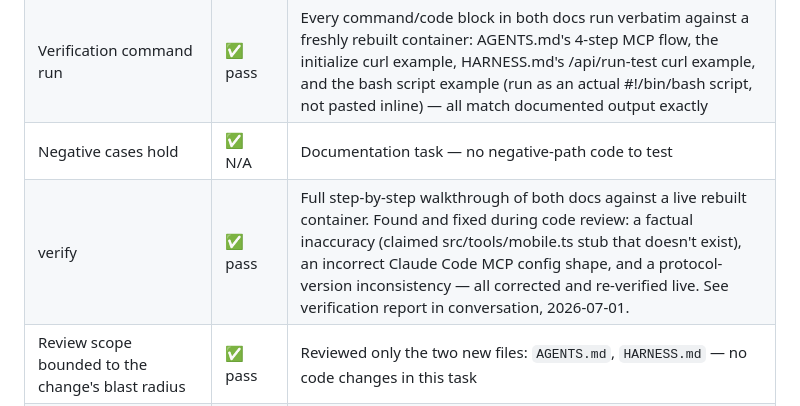
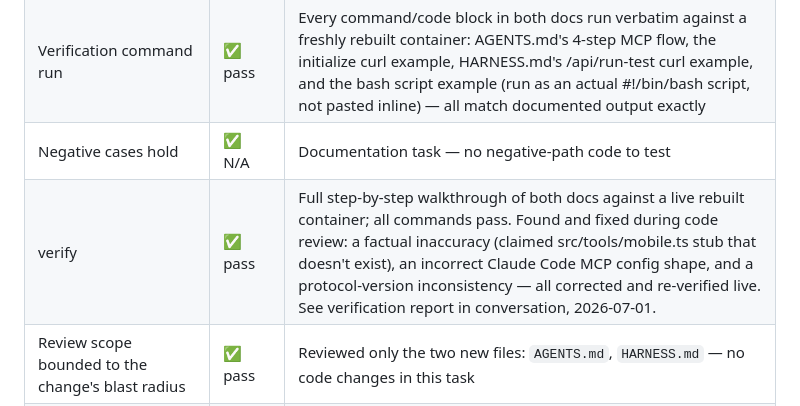
Before and after one commit to thunderkds/easy-ui-mcp, a Markdown page: tasks/TASK_GUIDE_T005.md, the part around the change. GitHub-like rendering.

Commit message:
T005: clarify verify evidence note for merge-gate parsing
Co-Authored-By: Claude Sonnet 5 <noreply@anthropic.com>

```diff
--- a/tasks/TASK_GUIDE_T005.md
+++ b/tasks/TASK_GUIDE_T005.md
@@ -76,7 +76,7 @@ Write `AGENTS.md` and `HARNESS.md` at the project root, documenting how a future
 | **New test(s) cover Acceptance Criteria (file paths pasted)** | ✅ N/A | Documentation-only task — verification is manual per Success Criteria above, all commands re-verified live and pass |
 | Verification command run | ✅ pass | Every command/code block in both docs run verbatim against a freshly rebuilt container: AGENTS.md's 4-step MCP flow, the initialize curl example, HARNESS.md's /api/run-test curl example, and the bash script example (run as an actual #!/bin/bash script, not pasted inline) — all match documented output exactly |
 | Negative cases hold | ✅ N/A | Documentation task — no negative-path code to test |
-| verify | ✅ pass | Full step-by-step walkthrough of both docs against a live rebuilt container. Found and fixed during code review: a factual inaccuracy (claimed src/tools/mobile.ts stub that doesn't exist), an incorrect Claude Code MCP config shape, and a protocol-version inconsistency — all corrected and re-verified live. See verification report in conversation, 2026-07-01. |
+| verify | ✅ pass | Full step-by-step walkthrough of both docs against a live rebuilt container; all commands pass. Found and fixed during code review: a factual inaccuracy (claimed src/tools/mobile.ts stub that doesn't exist), an incorrect Claude Code MCP config shape, and a protocol-version inconsistency — all corrected and re-verified live. See verification report in conversation, 2026-07-01. |
 | Review scope bounded to the change's blast radius | ✅ pass | Reviewed only the two new files: `AGENTS.md`, `HARNESS.md` — no code changes in this task |
 | Full smoke suite still green (no regression) | ✅ N/A | Documentation-only task, no code touched, no test suite affected |
 | **UI: Visual regression** | ☐ N/A | No UI |
```
